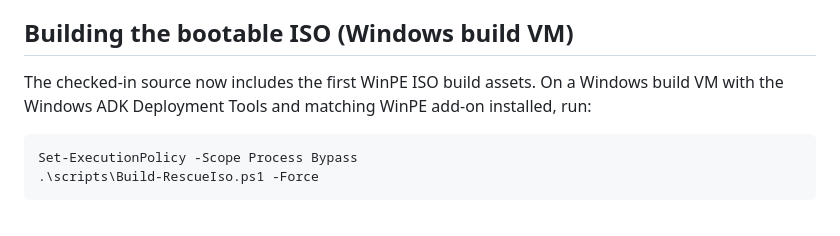
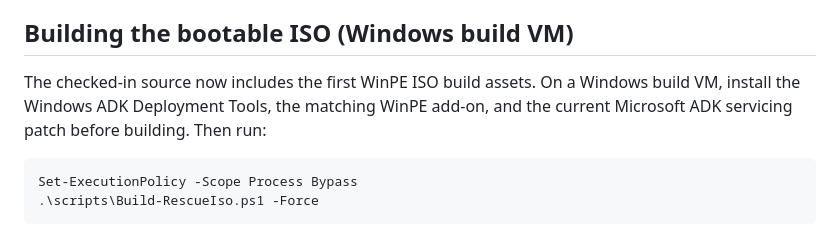
Before and after one commit to Morlock52/codex-rescue-usb, a Markdown page: README.md, the part around the change. Rendered like a GitHub page.

Commit message:
Document ADK servicing prerequisite

````diff
--- a/README.md
+++ b/README.md
@@ -8,7 +8,7 @@ The current milestone includes a local fixture console plus a Windows PE ISO bui
 
 ## Building the bootable ISO (Windows build VM)
 
-The checked-in source now includes the first WinPE ISO build assets. On a Windows build VM with the Windows ADK Deployment Tools and matching WinPE add-on installed, run:
+The checked-in source now includes the first WinPE ISO build assets. On a Windows build VM, install the Windows ADK Deployment Tools, the matching WinPE add-on, and the current Microsoft ADK servicing patch before building. Then run:
 
 ```powershell
 Set-ExecutionPolicy -Scope Process Bypass
````
